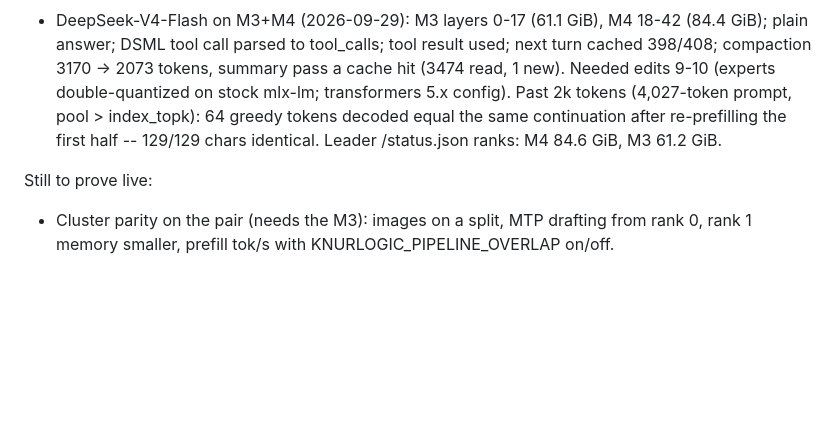
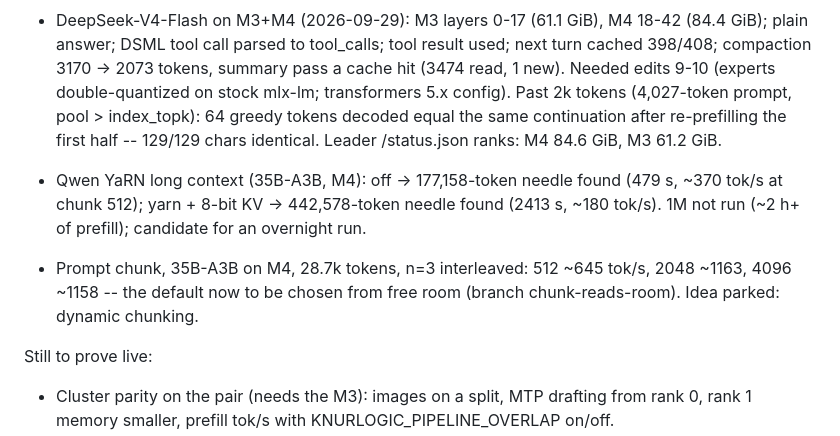
Before and after one commit to noahzelezny/Knurlogic, a Markdown page: docs/PLAN.md, the part around the change. Rendered like a GitHub page; blank space fills up the shorter version.

Commit message:
PLAN: YaRN needles on the 35B (off 177k, yarn 443k found) and the chunk-width measurement

```diff
--- a/docs/PLAN.md
+++ b/docs/PLAN.md
@@ -462,6 +462,13 @@ GPU use again.
   the same continuation after re-prefilling the first half -- 129/129 chars identical.
   Leader /status.json ranks: M4 84.6 GiB, M3 61.2 GiB.
 
+- Qwen YaRN long context (35B-A3B, M4): off -> 177,158-token needle found (479 s, ~370
+  tok/s at chunk 512); yarn + 8-bit KV -> 442,578-token needle found (2413 s, ~180 tok/s).
+  1M not run (~2 h+ of prefill); candidate for an overnight run.
+- Prompt chunk, 35B-A3B on M4, 28.7k tokens, n=3 interleaved: 512 ~645 tok/s, 2048 ~1163,
+  4096 ~1158 -- the default now to be chosen from free room (branch chunk-reads-room).
+  Idea parked: dynamic chunking.
+
 Still to prove live:
 - Cluster parity on the pair (needs the M3): images on a split, MTP drafting from rank 0,
   rank 1 memory smaller, prefill tok/s with KNURLOGIC_PIPELINE_OVERLAP on/off.
```
